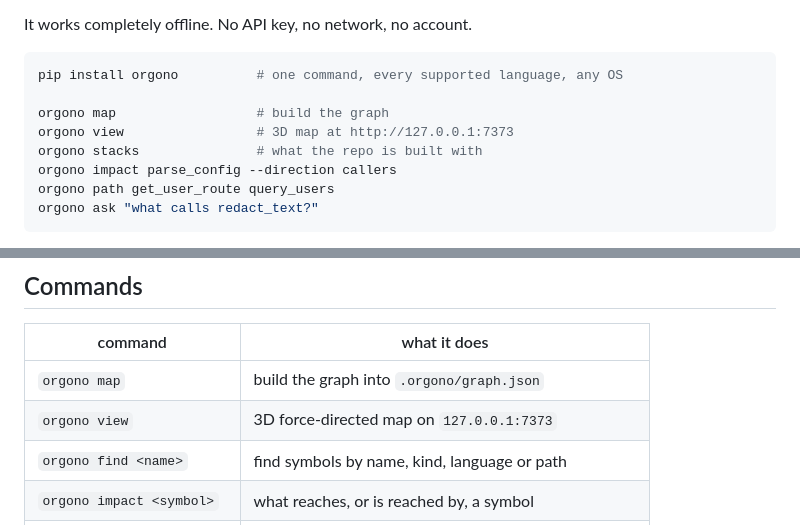
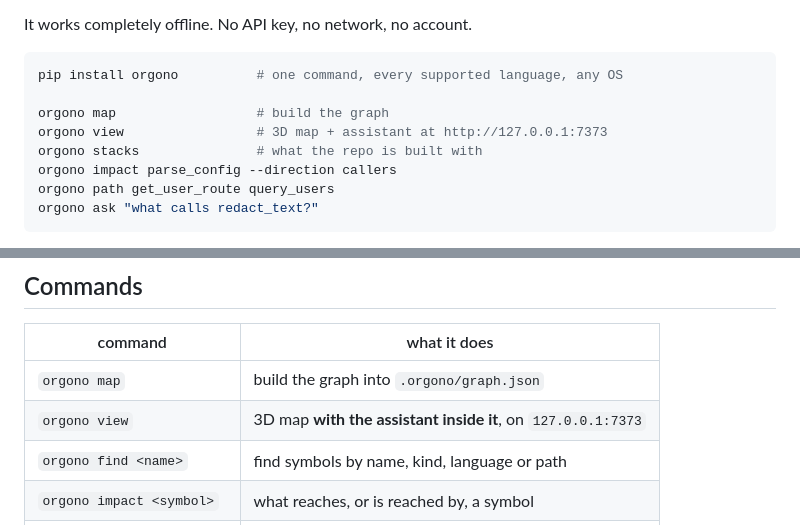
Before and after one commit to Oruwe/Codebase-Cartographer, a Markdown page: README.md, 2 parts joined by grey strips. Drawn GitHub-style.

Commit message:
Mention the in-view assistant in the README command table
A sed with backticks failed silently in the previous commit, so the table still
described the viewer as read-only.

Co-Authored-By: Claude Opus 5 <noreply@anthropic.com>
Claude-Session: https://claude.ai/code/session_01XYt47LBtAZgibyaxVsqfui

```diff
--- a/README.md
+++ b/README.md
@@ -11,7 +11,7 @@ It works completely offline. No API key, no network, no account.
 pip install orgono          # one command, every supported language, any OS
 
 orgono map                  # build the graph
-orgono view                 # 3D map at http://127.0.0.1:7373
+orgono view                 # 3D map + assistant at http://127.0.0.1:7373
 orgono stacks               # what the repo is built with
 orgono impact parse_config --direction callers
 orgono path get_user_route query_users
@@ -71,7 +71,7 @@ skipped with a logged reason rather than parsed.
 | command | what it does |
 |---|---|
 | `orgono map` | build the graph into `.orgono/graph.json` |
-| `orgono view` | 3D force-directed map on `127.0.0.1:7373` |
+| `orgono view` | 3D map **with the assistant inside it**, on `127.0.0.1:7373` |
 | `orgono find <name>` | find symbols by name, kind, language or path |
 | `orgono impact <symbol>` | what reaches, or is reached by, a symbol |
 | `orgono path <a> <b>` | the shortest typed edge chain connecting two symbols |
```
